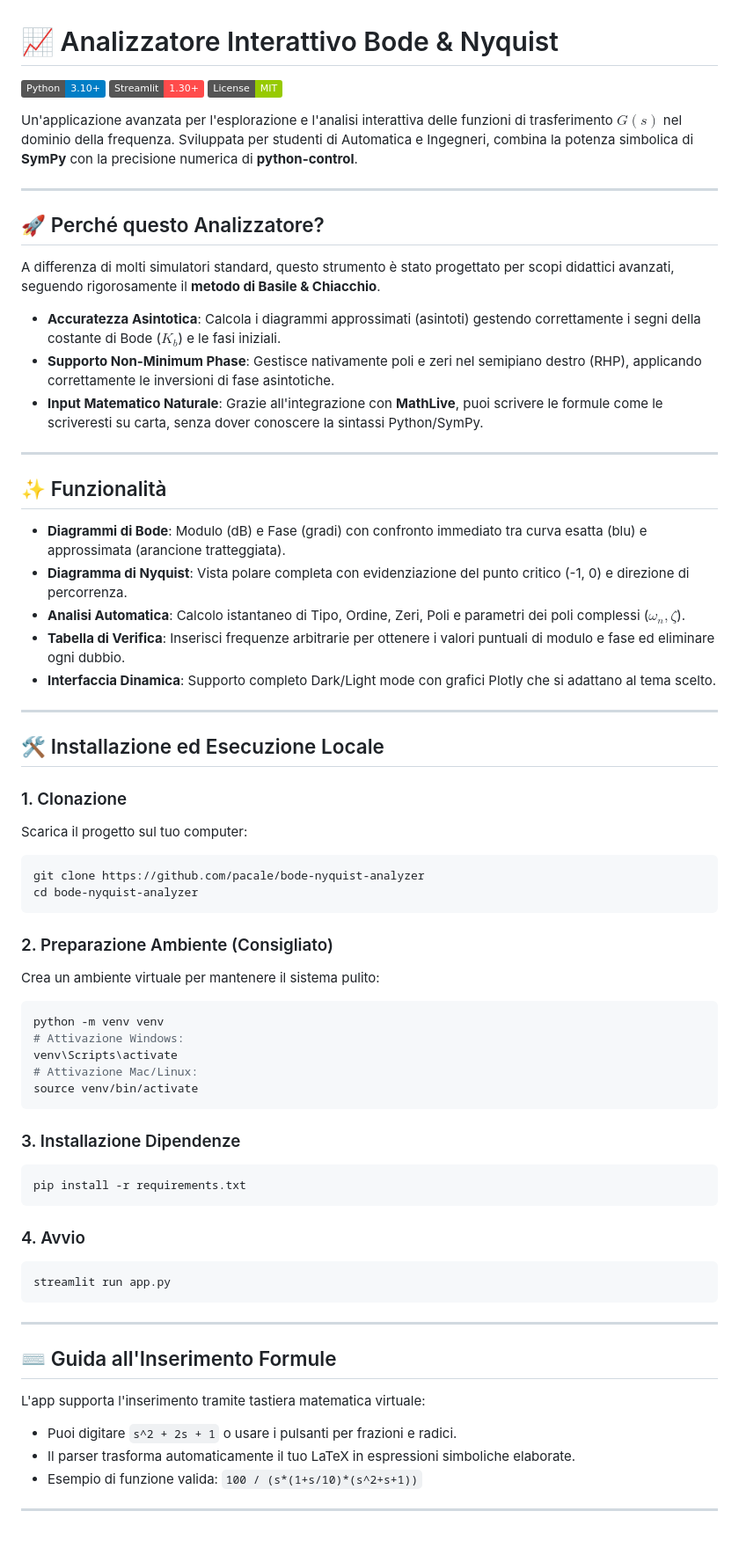
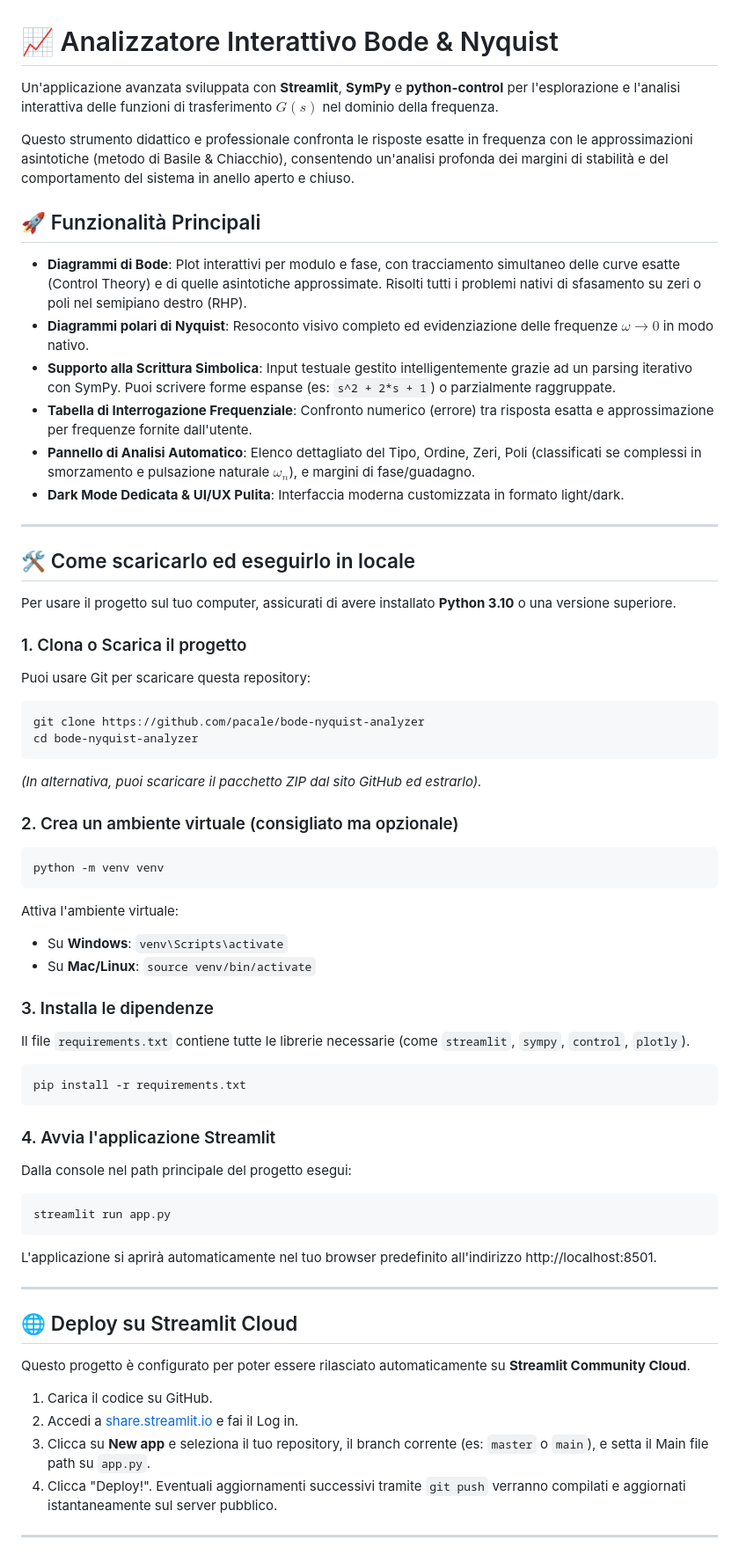
Before and after one commit to pacale/bode-nyquist-analyzer, a Markdown page: README.md, the part around one of its changes. Shown at 88% size. Drawn GitHub-style; badges without logos.

````diff
--- a/README.md
+++ b/README.md
@@ -1,70 +1,62 @@
 # 📈 Analizzatore Interattivo Bode & Nyquist
 
-![Python](https://img.shields.io/badge/Python-3.10%2B-blue?logo=python&logoColor=white)
-![Streamlit](https://img.shields.io/badge/Streamlit-1.30%2B-FF4B4B?logo=streamlit&logoColor=white)
-![License](https://img.shields.io/badge/License-MIT-green)
+Un'applicazione avanzata sviluppata con **Streamlit**, **SymPy** e **python-control** per l'esplorazione e l'analisi interattiva delle funzioni di trasferimento $G(s)$ nel dominio della frequenza.
 
-Un'applicazione avanzata per l'esplorazione e l'analisi interattiva delle funzioni di trasferimento $G(s)$ nel dominio della frequenza. Sviluppata per studenti di Automatica e Ingegneri, combina la potenza simbolica di **SymPy** con la precisione numerica di **python-control**.
+Questo strumento didattico e professionale confronta le risposte esatte in frequenza con le approssimazioni asintotiche (metodo di Basile & Chiacchio), consentendo un'analisi profonda dei margini di stabilità e del comportamento del sistema in anello aperto e chiuso.
+
+## 🚀 Funzionalità Principali
+
+- **Diagrammi di Bode**: Plot interattivi per modulo e fase, con tracciamento simultaneo delle curve esatte (Control Theory) e di quelle asintotiche approssimate. Risolti tutti i problemi nativi di sfasamento su zeri o poli nel semipiano destro (RHP).
+- **Diagrammi polari di Nyquist**: Resoconto visivo completo ed evidenziazione delle frequenze $\omega \to 0$ in modo nativo.
+- **Supporto alla Scrittura Simbolica**: Input testuale gestito intelligentemente grazie ad un parsing iterativo con SymPy. Puoi scrivere forme espanse (es: `s^2 + 2*s + 1`) o parzialmente raggruppate.
+- **Tabella di Interrogazione Frequenziale**: Confronto numerico (errore) tra risposta esatta e approssimazione per frequenze fornite dall'utente.
+- **Pannello di Analisi Automatico**: Elenco dettagliato del Tipo, Ordine, Zeri, Poli (classificati se complessi in smorzamento e pulsazione naturale $\omega_n$), e margini di fase/guadagno.
+- **Dark Mode Dedicata & UI/UX Pulita**: Interfaccia moderna customizzata in formato light/dark.
 
 ---
 
-## 🚀 Perché questo Analizzatore?
+## 🛠 Come scaricarlo ed eseguirlo in locale
 
-A differenza di molti simulatori standard, questo strumento è stato progettato per scopi didattici avanzati, seguendo rigorosamente il **metodo di Basile & Chiacchio**.
+Per usare il progetto sul tuo computer, assicurati di avere installato **Python 3.10** o una versione superiore.
 
-- **Accuratezza Asintotica**: Calcola i diagrammi approssimati (asintoti) gestendo correttamente i segni della costante di Bode ($K_b$) e le fasi iniziali.
-- **Supporto Non-Minimum Phase**: Gestisce nativamente poli e zeri nel semipiano destro (RHP), applicando correttamente le inversioni di fase asintotiche.
-- **Input Matematico Naturale**: Grazie all'integrazione con **MathLive**, puoi scrivere le formule come le scriveresti su carta, senza dover conoscere la sintassi Python/SymPy.
-
----
-
-## ✨ Funzionalità
-
-- **Diagrammi di Bode**: Modulo (dB) e Fase (gradi) con confronto immediato tra curva esatta (blu) e approssimata (arancione tratteggiata).
-- **Diagramma di Nyquist**: Vista polare completa con evidenziazione del punto critico (-1, 0) e direzione di percorrenza.
-- **Analisi Automatica**: Calcolo istantaneo di Tipo, Ordine, Zeri, Poli e parametri dei poli complessi ($\omega_n, \zeta$).
-- **Tabella di Verifica**: Inserisci frequenze arbitrarie per ottenere i valori puntuali di modulo e fase ed eliminare ogni dubbio.
-- **Interfaccia Dinamica**: Supporto completo Dark/Light mode con grafici Plotly che si adattano al tema scelto.
-
----
-
-## 🛠 Installazione ed Esecuzione Locale
-
-### 1. Clonazione
-Scarica il progetto sul tuo computer:
+### 1. Clona o Scarica il progetto
+Puoi usare Git per scaricare questa repository:
 ```bash
 git clone https://github.com/pacale/bode-nyquist-analyzer
 cd bode-nyquist-analyzer
 ```
+*(In alternativa, puoi scaricare il pacchetto ZIP dal sito GitHub ed estrarlo).*
 
-### 2. Preparazione Ambiente (Consigliato)
-Crea un ambiente virtuale per mantenere il sistema pulito:
+### 2. Crea un ambiente virtuale (consigliato ma opzionale)
 ```bash
 python -m venv venv
-# Attivazione Windows:
-venv\Scripts\activate
-# Attivazione Mac/Linux:
-source venv/bin/activate
 ```
+Attiva l'ambiente virtuale:
+- Su **Windows**: `venv\Scripts\activate`
+- Su **Mac/Linux**: `source venv/bin/activate`
 
-### 3. Installazione Dipendenze
+### 3. Installa le dipendenze
+Il file `requirements.txt` contiene tutte le librerie necessarie (come `streamlit`, `sympy`, `control`, `plotly`).
 ```bash
 pip install -r requirements.txt
 ```
 
-### 4. Avvio
+### 4. Avvia l'applicazione Streamlit
+Dalla console nel path principale del progetto esegui:
 ```bash
 streamlit run app.py
 ```
+L'applicazione si aprirà automaticamente nel tuo browser predefinito all'indirizzo http://localhost:8501.
 
 ---
 
-## ⌨️ Guida all'Inserimento Formule
+## 🌐 Deploy su Streamlit Cloud
 
-L'app supporta l'inserimento tramite tastiera matematica virtuale:
-- Puoi digitare `s^2 + 2s + 1` o usare i pulsanti per frazioni e radici.
-- Il parser trasforma automaticamente il tuo LaTeX in espressioni simboliche elaborate.
-- Esempio di funzione valida: `100 / (s*(1+s/10)*(s^2+s+1))`
+Questo progetto è configurato per poter essere rilasciato automaticamente su **Streamlit Community Cloud**.
+1. Carica il codice su GitHub.
+2. Accedi a [share.streamlit.io](https://share.streamlit.io) e fai il Log in.
+3. Clicca su **New app** e seleziona il tuo repository, il branch corrente (es: `master` o `main`), e setta il Main file path su `app.py`.
+4. Clicca "Deploy!". Eventuali aggiornamenti successivi tramite `git push` verranno compilati e aggiornati istantaneamente sul server pubblico.
 
 ---
 
````
Also changed, not shown: other parts of README.md (+4 -15 lines).
